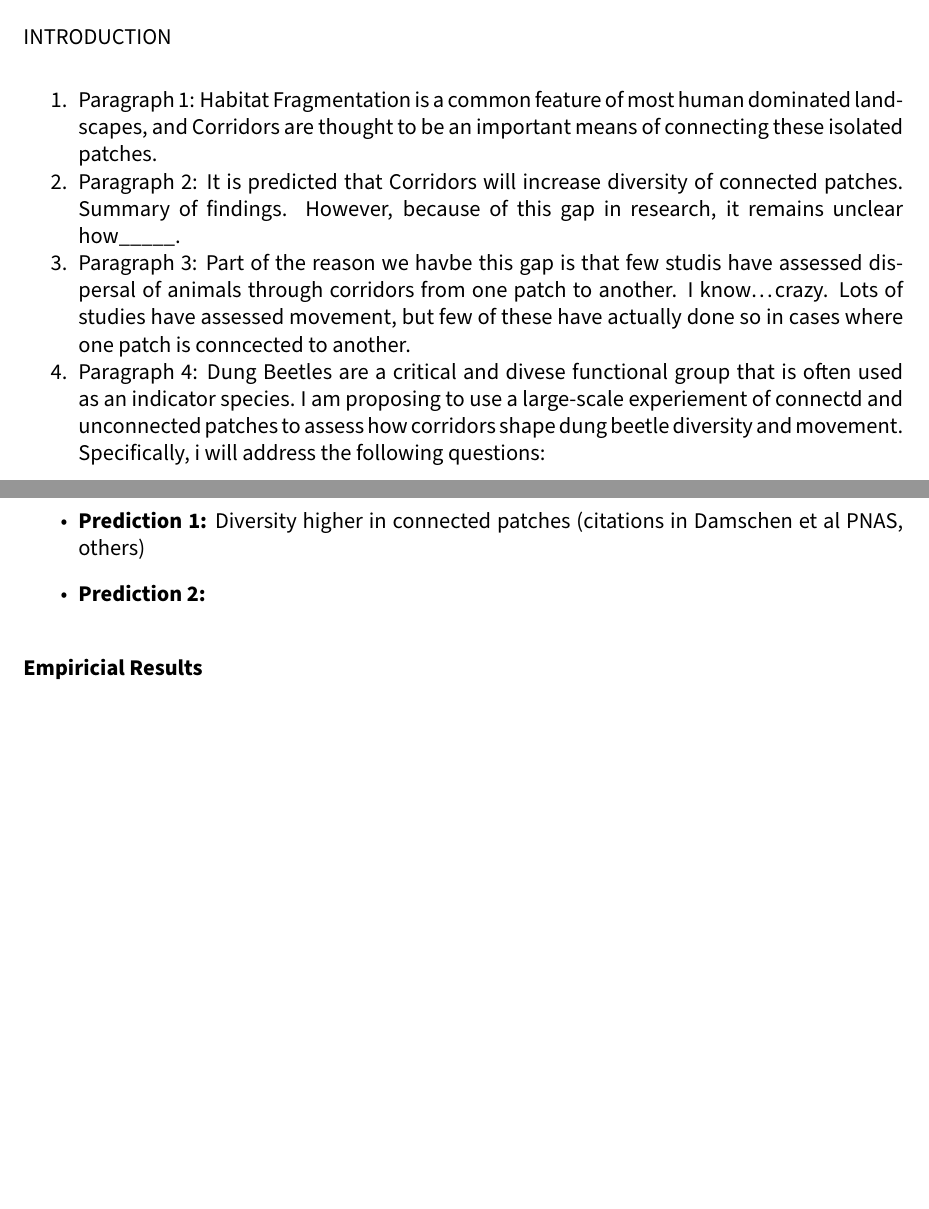
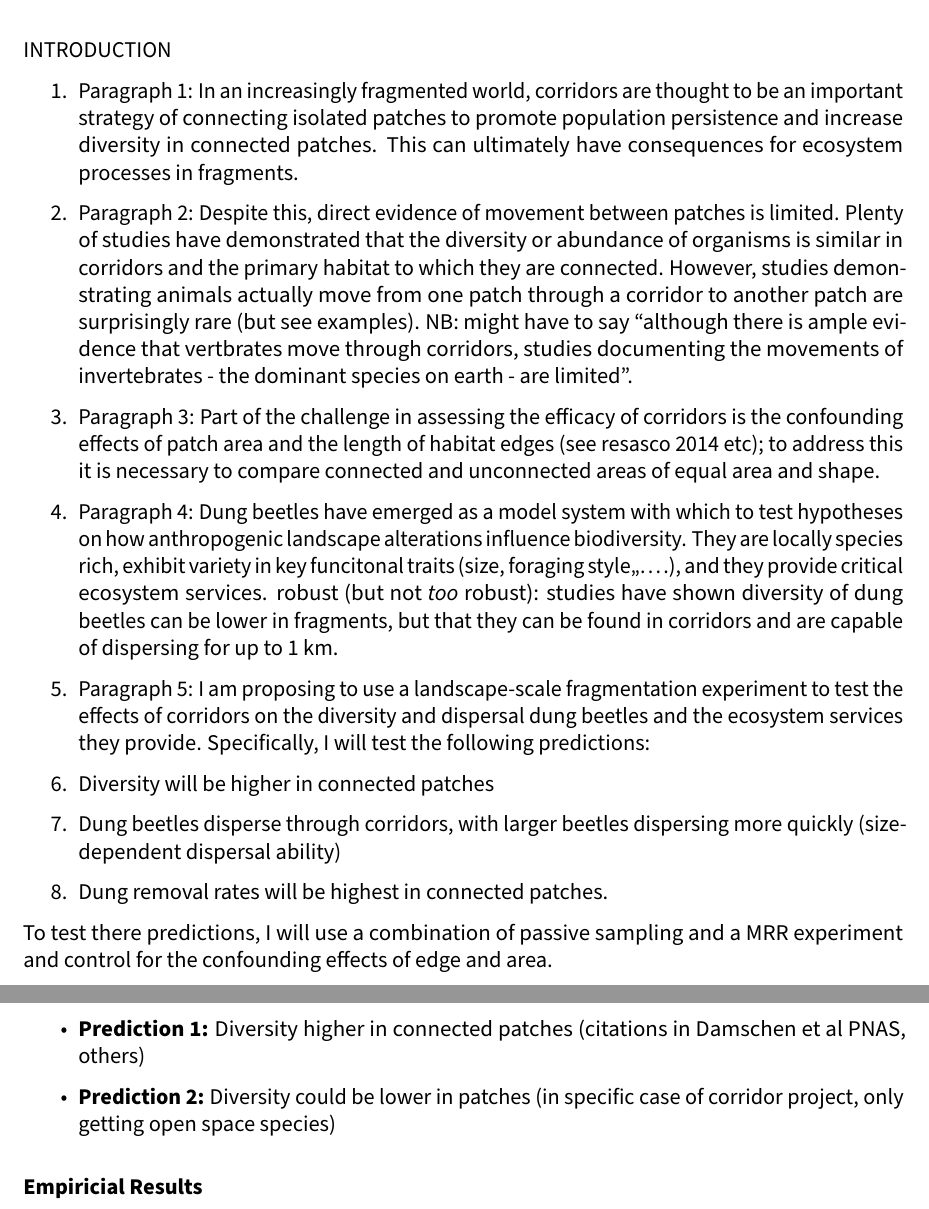
Before and after one commit to BrunaLab/corridor_beetles, an R Markdown document (corridor_docs/thesis_ideas.Rmd): two parts of pages 2 and 3 of 5, joined at a grey line, cut so that both start at the same text, the shorter picture padded with empty space. The pictures show the output file corridor_docs/thesis_ideas.pdf that the author committed with the source.

Commit message:
adding paragraphs for proposal

```diff
--- a/corridor_docs/thesis_ideas.Rmd
+++ b/corridor_docs/thesis_ideas.Rmd
@@ -79,10 +79,20 @@ INTRODUCTION
 
 <!-- https://www.sciencedirect.com/science/article/pii/S1470160X19303486 -->
 
-1.  Paragraph 1: Habitat Fragmentation is a common feature of most human dominated landscapes, and Corridors are thought to be an important means of connecting these isolated patches.
-2.  Paragraph 2: It is predicted that Corridors will increase diversity of connected patches. Summary of findings. However, because of this gap in research, it remains unclear how\_\_\_\_\_.
-3.  Paragraph 3: Part of the reason we havbe this gap is that few studis have assessed dispersal of animals through corridors from one patch to another. I know...crazy. Lots of studies have assessed movement, but few of these have actually done so in cases where one patch is conncected to another.
-4.  Paragraph 4: Dung Beetles are a critical and divese functional group that is often used as an indicator species. I am proposing to use a large-scale experiement of connectd and unconnected patches to assess how corridors shape dung beetle diversity and movement. Specifically, i will address the following questions:
+1.  Paragraph 1: In an increasingly fragmented world, corridors are thought to be an important strategy of connecting isolated patches to promote population persistence and increase diversity in connected patches. This can ultimately have consequences for ecosystem processes in fragments.
+2. Paragraph 2: Despite this, direct evidence of movement between patches is limited. Plenty of studies have demonstrated that the diversity or abundance of organisms is similar in corridors and the primary habitat to which they are connected. However, studies demonstrating animals actually move from one patch through a corridor to another patch are surprisingly rare (but see examples).  NB: might have to say "although there is ample evidence that vertbrates move through corridors, studies documenting the movements of invertebrates - the dominant species on earth - are limited".
+3. Paragraph 3: Part of the challenge in assessing the  efficacy of corridors is the confounding effects of patch area and the length of habitat edges (see resasco 2014 etc); to address this it is necessary to compare connected and unconnected areas of equal area and shape.
+4. Paragraph 4: Dung beetles have emerged as a model system with which to test hypotheses on how anthropogenic landscape alterations influence biodiversity. They are locally species rich, exhibit variety in key funcitonal traits (size, foraging style,,....), and they provide critical ecosystem services. robust (but not *too* robust): studies have shown diversity of dung beetles can be lower in fragments, but that they can be found in corridors and are capable of dispersing for up to 1 km.
+5. Paragraph 5: I am proposing to use a landscape-scale fragmentation experiment to test the effects of corridors on the diversity and dispersal dung beetles and the ecosystem services they provide. Specifically, I will test the following predictions:
+
+1. Diversity will be higher in connected patches
+
+2. Dung beetles disperse through corridors, with larger beetles dispersing more quickly (size-dependent dispersal ability)
+
+3. Dung removal rates will be highest in connected patches.
+
+To test there predictions, I will use a combination of passive sampling and a MRR experiment and control for the confounding effects of edge and area.
+
 
 \newpage
 
@@ -92,7 +102,7 @@ Are corridors predicted to enhance diversity in connected patches? What is the m
 
 -   **Prediction 1:** Diversity higher in connected patches (citations in Damschen et al PNAS, others)
 
--   **Prediction 2:**
+-   **Prediction 2:** Diversity could be lower in patches (in specific case of corridor project, only getting open space species)
 
 ### Empiricial Results
 
```
Also changed, not shown: corridor_docs/thesis_ideas.pdf, corridor_docs/thesis_ideas.Rmd (6 more changed lines).
